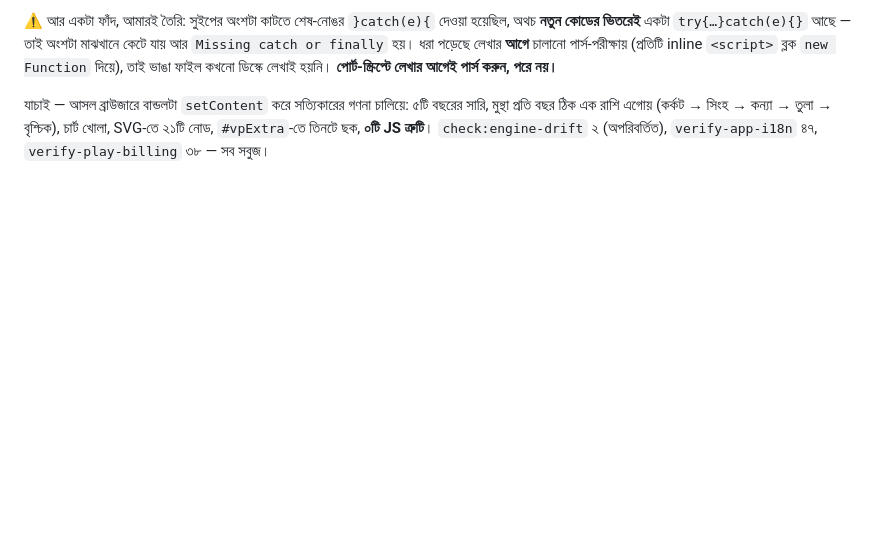
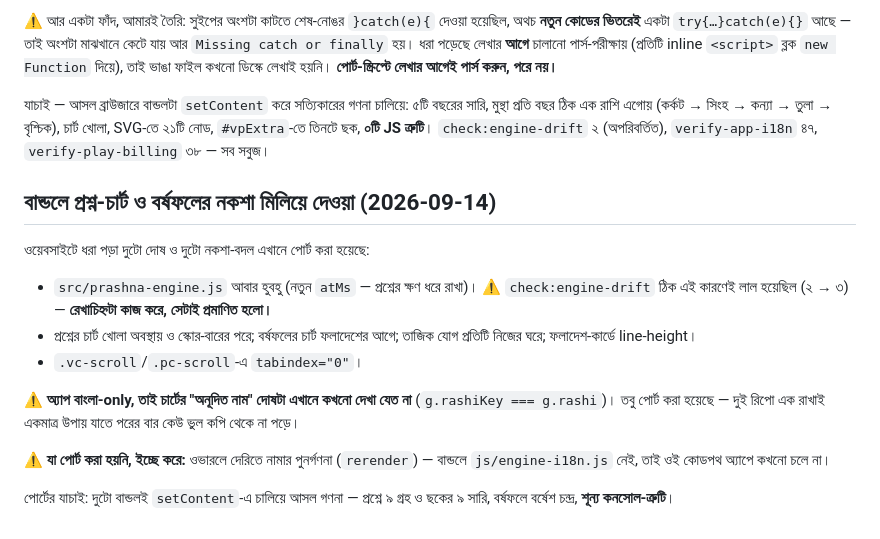
Before and after one commit to MyAstrology/myastrology-app, a Markdown page: CLAUDE.md, the part around the change. Drawn GitHub-style; blank space fills up the shorter version.

Commit message:
CLAUDE.md — বান্ডলে প্রশ্ন-চার্ট ও বর্ষফলের নকশা মেলানোর নোট
Co-Authored-By: Claude Opus 5 <noreply@anthropic.com>
Claude-Session: https://claude.ai/code/session_012i3NERXMhNh4JJSrPbHpSc

```diff
--- a/CLAUDE.md
+++ b/CLAUDE.md
@@ -810,3 +810,25 @@ payload লাগে না)। তাই অংশটা কাটার নো
 → তুলা → বৃশ্চিক), চার্ট খোলা, SVG-তে ২১টি নোড, `#vpExtra`-তে তিনটে ছক,
 **০টি JS ত্রুটি**। `check:engine-drift` ২ (অপরিবর্তিত),
 `verify-app-i18n` ৪৭, `verify-play-billing` ৩৮ — সব সবুজ।
+
+## বান্ডলে প্রশ্ন-চার্ট ও বর্ষফলের নকশা মিলিয়ে দেওয়া (2026-09-14)
+
+ওয়েবসাইটে ধরা পড়া দুটো দোষ ও দুটো নকশা-বদল এখানে পোর্ট করা হয়েছে:
+
+- `src/prashna-engine.js` আবার হুবহু (নতুন `atMs` — প্রশ্নের ক্ষণ ধরে
+  রাখা)। ⚠️ `check:engine-drift` ঠিক এই কারণেই লাল হয়েছিল (২ → ৩) —
+  **রেখাচিহ্নটা কাজ করে, সেটাই প্রমাণিত হলো।**
+- প্রশ্নের চার্ট খোলা অবস্থায় ও স্কোর-বারের পরে; বর্ষফলের চার্ট
+  ফলাদেশের আগে; তাজিক যোগ প্রতিটি নিজের ঘরে; ফলাদেশ-কার্ডে line-height।
+- `.vc-scroll`/`.pc-scroll`-এ `tabindex="0"`।
+
+⚠️ **অ্যাপ বাংলা-only, তাই চার্টের "অনূদিত নাম" দোষটা এখানে কখনো দেখা
+যেত না** (`g.rashiKey === g.rashi`)। তবু পোর্ট করা হয়েছে — দুই রিপো এক
+রাখাই একমাত্র উপায় যাতে পরের বার কেউ ভুল কপি থেকে না পড়ে।
+
+⚠️ **যা পোর্ট করা হয়নি, ইচ্ছে করে:** ওভারলে দেরিতে নামার পুনর্গণনা
+(`rerender`) — বান্ডলে `js/engine-i18n.js` নেই, তাই ওই কোডপথ অ্যাপে
+কখনো চলে না।
+
+পোর্টের যাচাই: দুটো বান্ডলই `setContent`-এ চালিয়ে আসল গণনা — প্রশ্নে ৯
+গ্রহ ও ছকের ৯ সারি, বর্ষফলে বর্ষেশ চন্দ্র, **শূন্য কনসোল-ত্রুটি**।
```
